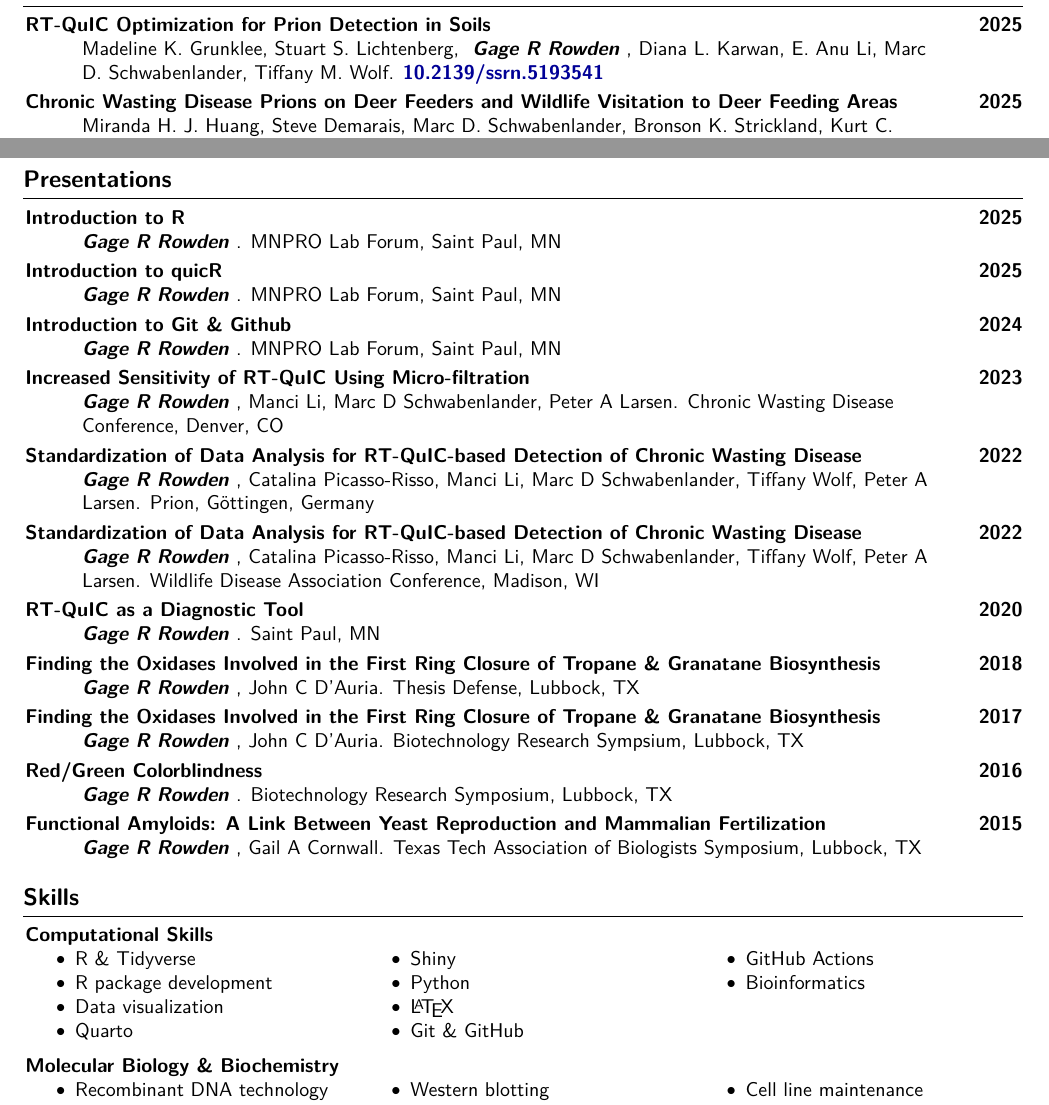
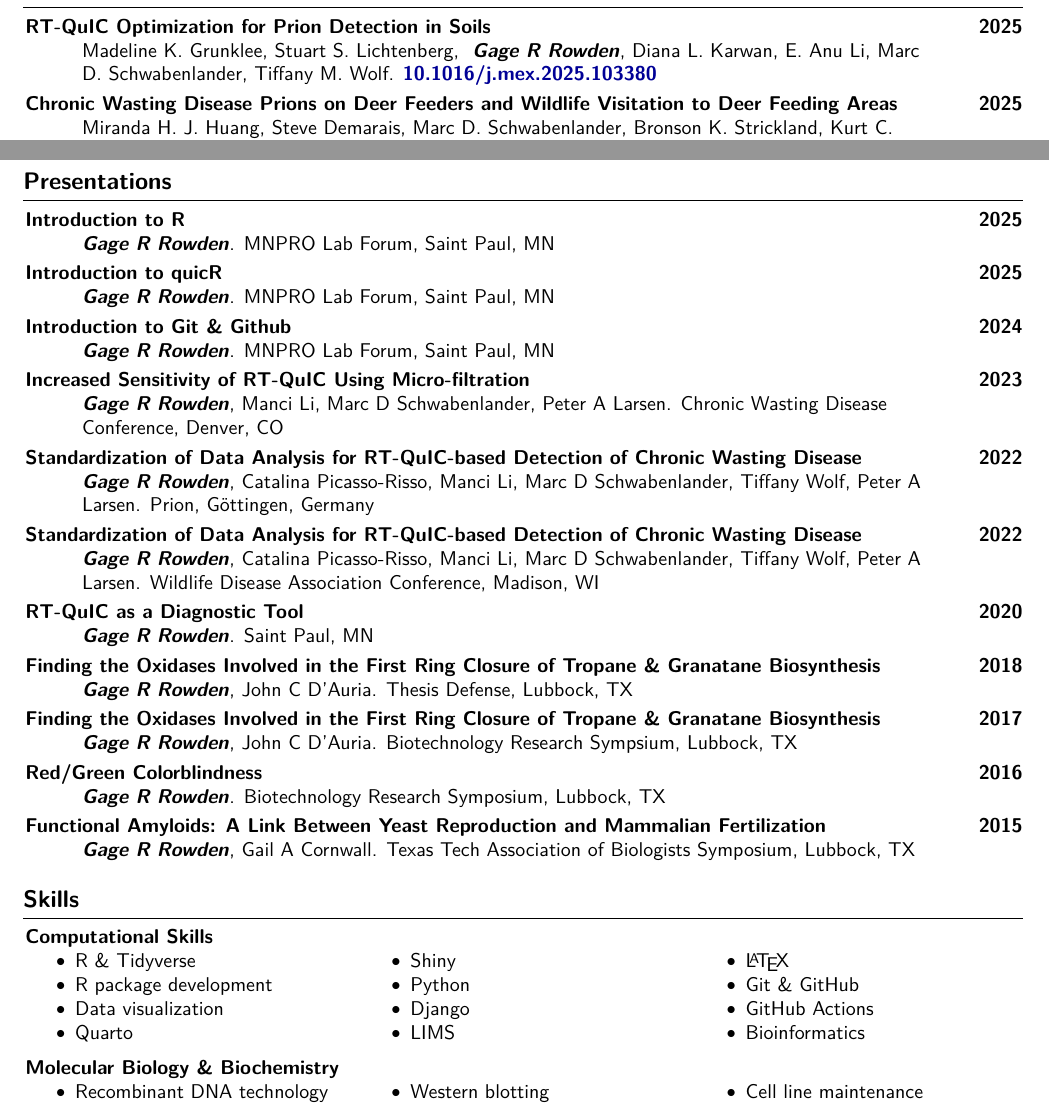
Before and after one commit to gage1145/resume, a LaTeX CV (resume.tex, which reads resume.cls): two parts of pages 2 and 4 of 4, joined at a grey line, cut so that both start at the same text. Compiled offline with pdfLaTeX.

Commit message:
Fixed the space that was added after my name and added Django skills.

```diff
--- a/resume.cls
+++ b/resume.cls
@@ -183,7 +183,7 @@
 
 % Bolds and italicizes my name.
 \newcommand{\me}{
-    \textbf{\textit{Gage R Rowden}}
+    \textbf{\textit{Gage R Rowden}}%
 }
 
 % Custom command for inputting publications
--- a/resume.tex
+++ b/resume.tex
@@ -152,12 +153,12 @@
         \begin{samepage}
             \pub{2025}
             {RT-QuIC Optimization for Prion Detection in Soils}
-            {Madeline K. Grunklee, Stuart S. Lichtenberg, \me{}, Diana L. Karwan, E. Anu Li, Marc D. Schwabenlander, Tiffany M. Wolf}
-            {10.2139/ssrn.5193541}
+            {Madeline K. Grunklee, Stuart S. Lichtenberg, \me, Diana L. Karwan, E. Anu Li, Marc D. Schwabenlander, Tiffany M. Wolf}
+            {10.1016/j.mex.2025.103380}
 
             \pub{2025}
             {Chronic Wasting Disease Prions on Deer Feeders and Wildlife Visitation to Deer Feeding Areas}
-            {Miranda H. J. Huang,  Steve Demarais,  Marc D. Schwabenlander,  Bronson K. Strickland,  Kurt C. VerCauteren,  William T. McKinley,  \me{},  Corina C. Valencia Tibbitts,  Sarah C. Gresch,  Stuart S. Lichtenberg,  Tiffany M. Wolf,  Peter A. Larsen}
+            {Miranda H. J. Huang, Steve Demarais, Marc D. Schwabenlander, Bronson K. Strickland, Kurt C. VerCauteren, William T. McKinley, \me, Corina C. Valencia Tibbitts, Sarah C. Gresch, Stuart S. Lichtenberg, Tiffany M. Wolf, Peter A. Larsen}
             {10.1002/jwmg.70000}
 
             \pub{2025}
@@ -192,7 +193,7 @@
 
             \pub{2024}
             {Visual detection of misfolded alpha-synuclein and prions via capillary-based quaking-induced conversion assay (Cap-QuIC)}
-            {Peter R Christenson, Hyeonjeong Jeong, Hyerim Ahn, Manci Li, \me{}, Rachel L Shoemaker, Peter A Larsen, Hye Yoon Park, Sang-Hyun Oh}
+            {Peter R Christenson, Hyeonjeong Jeong, Hyerim Ahn, Manci Li, \me, Rachel L Shoemaker, Peter A Larsen, Hye Yoon Park, Sang-Hyun Oh}
             {10.1038/s44328-024-00003-0}
 
             \pub{2023}
@@ -266,17 +267,17 @@
 
     \section{Presentations}
 
-        \pres{2025}{Introduction to R}{\me{}}{MNPRO Lab Forum, Saint Paul, MN}
-        \pres{2025}{Introduction to quicR}{\me{}}{MNPRO Lab Forum, Saint Paul, MN}
-        \pres{2024}{Introduction to Git \& Github}{\me{}}{MNPRO Lab Forum, Saint Paul, MN}
-        \pres{2023}{Increased Sensitivity of RT-QuIC Using Micro-filtration}{\me{}, Manci Li, Marc D Schwabenlander, Peter A Larsen}{Chronic Wasting Disease Conference, Denver, CO}
-        \pres{2022}{Standardization of Data Analysis for RT-QuIC-based Detection of Chronic Wasting Disease}{\me{}, Catalina Picasso-Risso, Manci Li, Marc D Schwabenlander, Tiffany Wolf, Peter A Larsen}{Prion, Göttingen, Germany}
-        \pres{2022}{Standardization of Data Analysis for RT-QuIC-based Detection of Chronic Wasting Disease}{\me{}, Catalina Picasso-Risso, Manci Li, Marc D Schwabenlander, Tiffany Wolf, Peter A Larsen}{Wildlife Disease Association Conference, Madison, WI}
-        \pres{2020}{RT-QuIC as a Diagnostic Tool}{\me{}}{Saint Paul, MN}
-        \pres{2018}{Finding the Oxidases Involved in the First Ring Closure of Tropane \& Granatane Biosynthesis}{\me{}, John C D'Auria}{Thesis Defense, Lubbock, TX}
-        \pres{2017}{Finding the Oxidases Involved in the First Ring Closure of Tropane \& Granatane Biosynthesis}{\me{}, John C D'Auria}{Biotechnology Research Sympsium, Lubbock, TX}
-        \pres{2016}{Red/Green Colorblindness}{\me{}}{Biotechnology Research Symposium, Lubbock, TX}
-        \pres{2015}{Functional Amyloids: A Link Between Yeast Reproduction and Mammalian Fertilization}{\me{}, Gail A Cornwall}{Texas Tech Association of Biologists Symposium, Lubbock, TX}
+        \pres{2025}{Introduction to R}{\me}{MNPRO Lab Forum, Saint Paul, MN}
+        \pres{2025}{Introduction to quicR}{\me}{MNPRO Lab Forum, Saint Paul, MN}
+        \pres{2024}{Introduction to Git \& Github}{\me}{MNPRO Lab Forum, Saint Paul, MN}
+        \pres{2023}{Increased Sensitivity of RT-QuIC Using Micro-filtration}{\me, Manci Li, Marc D Schwabenlander, Peter A Larsen}{Chronic Wasting Disease Conference, Denver, CO}
+        \pres{2022}{Standardization of Data Analysis for RT-QuIC-based Detection of Chronic Wasting Disease}{\me, Catalina Picasso-Risso, Manci Li, Marc D Schwabenlander, Tiffany Wolf, Peter A Larsen}{Prion, Göttingen, Germany}
+        \pres{2022}{Standardization of Data Analysis for RT-QuIC-based Detection of Chronic Wasting Disease}{\me, Catalina Picasso-Risso, Manci Li, Marc D Schwabenlander, Tiffany Wolf, Peter A Larsen}{Wildlife Disease Association Conference, Madison, WI}
+        \pres{2020}{RT-QuIC as a Diagnostic Tool}{\me}{Saint Paul, MN}
+        \pres{2018}{Finding the Oxidases Involved in the First Ring Closure of Tropane \& Granatane Biosynthesis}{\me, John C D'Auria}{Thesis Defense, Lubbock, TX}
+        \pres{2017}{Finding the Oxidases Involved in the First Ring Closure of Tropane \& Granatane Biosynthesis}{\me, John C D'Auria}{Biotechnology Research Sympsium, Lubbock, TX}
+        \pres{2016}{Red/Green Colorblindness}{\me}{Biotechnology Research Symposium, Lubbock, TX}
+        \pres{2015}{Functional Amyloids: A Link Between Yeast Reproduction and Mammalian Fertilization}{\me, Gail A Cornwall}{Texas Tech Association of Biologists Symposium, Lubbock, TX}
 
 
     \section{Skills}
@@ -289,6 +290,8 @@
             \item Quarto
             \item Shiny
             \item Python
+            \item Django
+            \item LIMS
             \item \LaTeX
             \item Git \& GitHub
             \item GitHub Actions
```
Also changed, not shown: resume.pdf, resume.tex (37 more changed lines).
